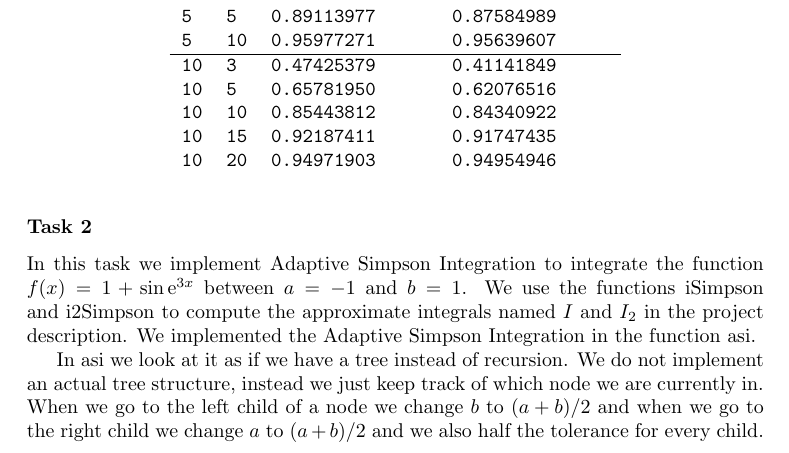
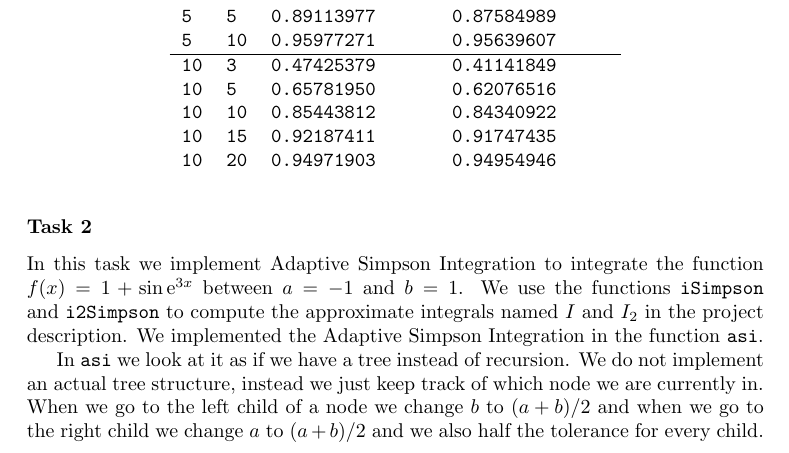
Before and after one commit to mikaepe/cppPro1, a LaTeX document (report/rep1.tex): part of page 2 of 5, cut so that both start at the same text. Compiled offline with pdfLaTeX.

Commit message:
texttt changed

```diff
--- a/report/rep1.tex
+++ b/report/rep1.tex
@@ -160,11 +160,10 @@ investigated for a set of values of $x$.
 \end{table}
 
 \FloatBarrier
+\subsubsection*{Task 2}
+In this task we implement Adaptive Simpson Integration to integrate the function $f(x) = 1 + \sin \e ^{3x}$ between $a=-1$ and $b=1$. We use the functions \texttt{iSimpson} and \texttt{i2Simpson} to compute the approximate integrals named $I$ and $I_2$ in the project description. We implemented the Adaptive Simpson Integration in the function \texttt{asi}.
 
-\subsubsection*{Task 2}
-In this task we implement Adaptive Simpson Integration to integrate the function $f(x) = 1 + \sin \e ^{3x}$ between $a=-1$ and $b=1$. We use the functions iSimpson and i2Simpson to compute the approximate integrals named $I$ and $I_2$ in the project description. We implemented the Adaptive Simpson Integration in the function asi.
-
-In asi we look at it as if we have a tree instead of recursion. We do not implement an actual tree structure, instead we just keep track of which node we are currently in. When we go to the left child of a node we change $b$ to $(a+b)/2$ and when we go to the right child we change $a$ to $(a+b)/2$ and we also half the tolerance for every child. We can also go up from a child to its parent by doing the reverse computations.
+In \texttt{asi} we look at it as if we have a tree instead of recursion. We do not implement an actual tree structure, instead we just keep track of which node we are currently in. When we go to the left child of a node we change $b$ to $(a+b)/2$ and when we go to the right child we change $a$ to $(a+b)/2$ and we also half the tolerance for every child. We can also go up from a child to its parent by doing the reverse computations.
 
 We start in the root node with number $1$ and then we go to the left child by using $leftnode = 2*node$ until we get that $\text{errest}<15*tol$, and then we found our first leaf. When we find a leaf we keep going up in the tree by using $parentnode = floor(0.5 * node)$ until we find the first even node, there we go up one more step and then to the right with $rightnode = 2*node+1$. From there we start going to the left again until we find another leaf. If we can not find an even node before the root node when we go up from a leaf, we have been through the whole tree and can stop. We get the approximate value of the integral by summing $I_2$ for each leaf of the tree.
 
```
